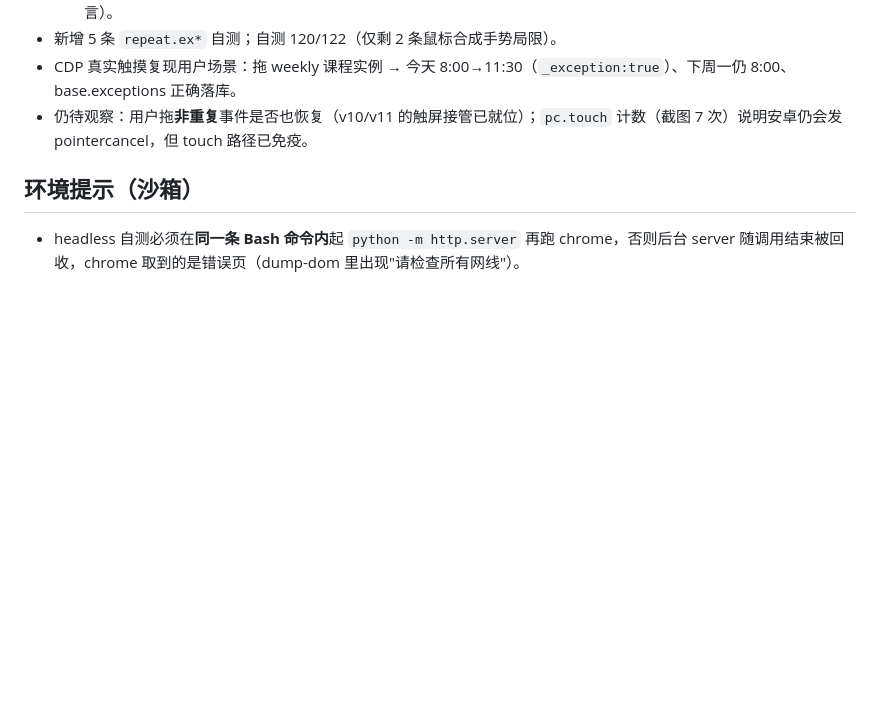
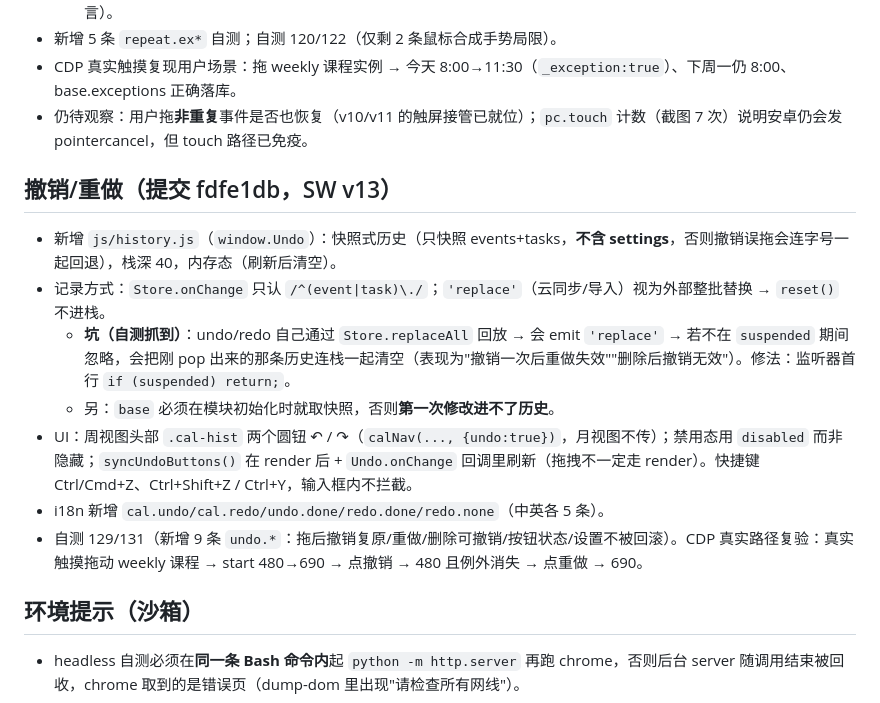
Before and after one commit to putao921/my-schedule, a Markdown page: .workbuddy/memory/2026-09-28.md, the part around the change. Rendered like a GitHub page; blank space fills up the shorter version.

Commit message:
chore: 记录撤销/重做实现与 replace 回放清空历史栈的坑

```diff
--- a/.workbuddy/memory/2026-09-28.md
+++ b/.workbuddy/memory/2026-09-28.md
@@ -57,5 +57,14 @@
 - CDP 真实触摸复现用户场景：拖 weekly 课程实例 → 今天 8:00→11:30（`_exception:true`）、下周一仍 8:00、base.exceptions 正确落库。
 - 仍待观察：用户拖**非重复**事件是否也恢复（v10/v11 的触屏接管已就位）；`pc.touch` 计数（截图 7 次）说明安卓仍会发 pointercancel，但 touch 路径已免疫。
 
+## 撤销/重做（提交 fdfe1db，SW v13）
+- 新增 `js/history.js`（`window.Undo`）：快照式历史（只快照 events+tasks，**不含 settings**，否则撤销误拖会连字号一起回退），栈深 40，内存态（刷新后清空）。
+- 记录方式：`Store.onChange` 只认 `/^(event|task)\./`；`'replace'`（云同步/导入）视为外部整批替换 → `reset()` 不进栈。
+  - **坑（自测抓到）**：undo/redo 自己通过 `Store.replaceAll` 回放 → 会 emit `'replace'` → 若不在 `suspended` 期间忽略，会把刚 pop 出来的那条历史连栈一起清空（表现为"撤销一次后重做失效""删除后撤销无效"）。修法：监听器首行 `if (suspended) return;`。
+  - 另：`base` 必须在模块初始化时就取快照，否则**第一次修改进不了历史**。
+- UI：周视图头部 `.cal-hist` 两个圆钮 ↶ / ↷（`calNav(..., {undo:true})`，月视图不传）；禁用态用 `disabled` 而非隐藏；`syncUndoButtons()` 在 render 后 + `Undo.onChange` 回调里刷新（拖拽不一定走 render）。快捷键 Ctrl/Cmd+Z、Ctrl+Shift+Z / Ctrl+Y，输入框内不拦截。
+- i18n 新增 `cal.undo/cal.redo/undo.done/redo.done/redo.none`（中英各 5 条）。
+- 自测 129/131（新增 9 条 `undo.*`：拖后撤销复原/重做/删除可撤销/按钮状态/设置不被回滚）。CDP 真实路径复验：真实触摸拖动 weekly 课程 → start 480→690 → 点撤销 → 480 且例外消失 → 点重做 → 690。
+
 ## 环境提示（沙箱）
 - headless 自测必须在**同一条 Bash 命令内**起 `python -m http.server` 再跑 chrome，否则后台 server 随调用结束被回收，chrome 取到的是错误页（dump-dom 里出现"请检查所有网线"）。
```
